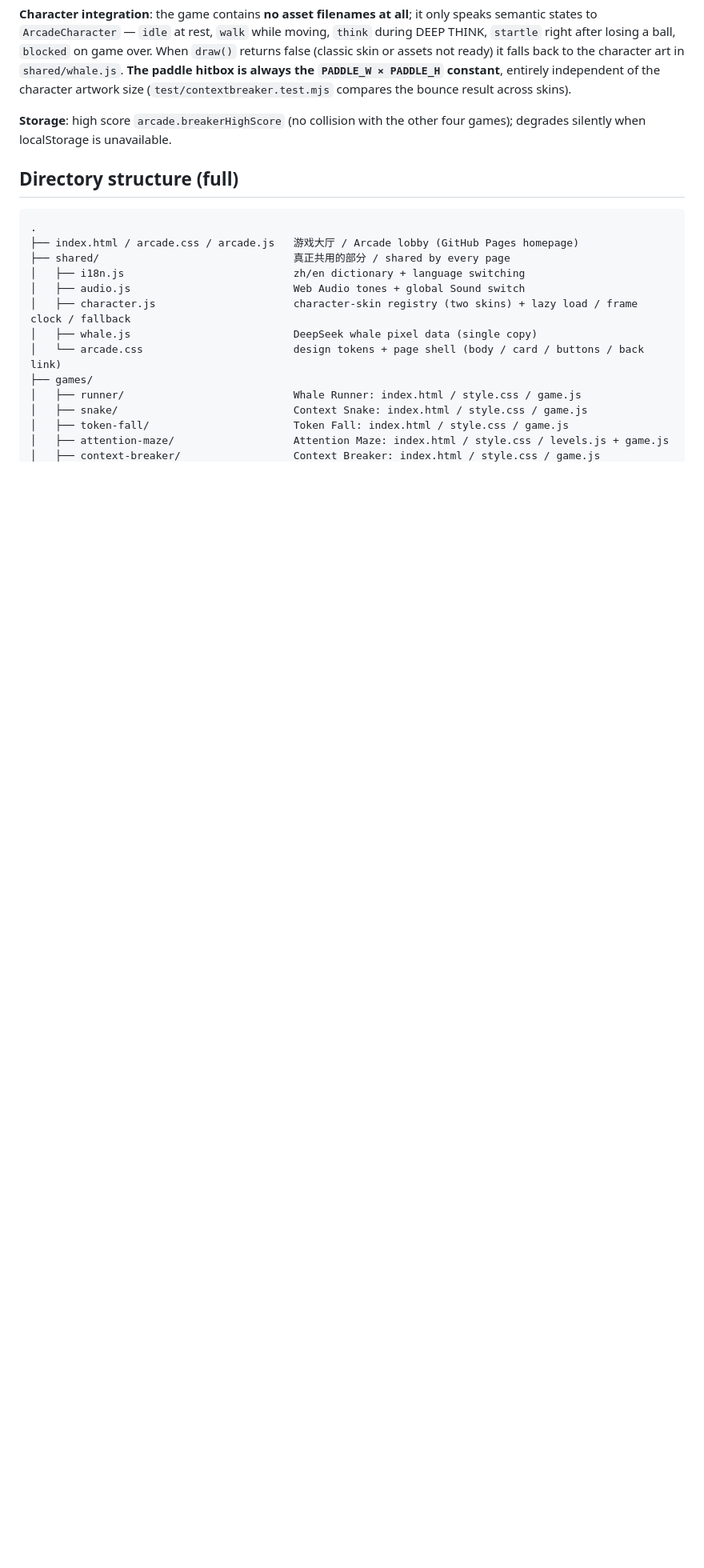
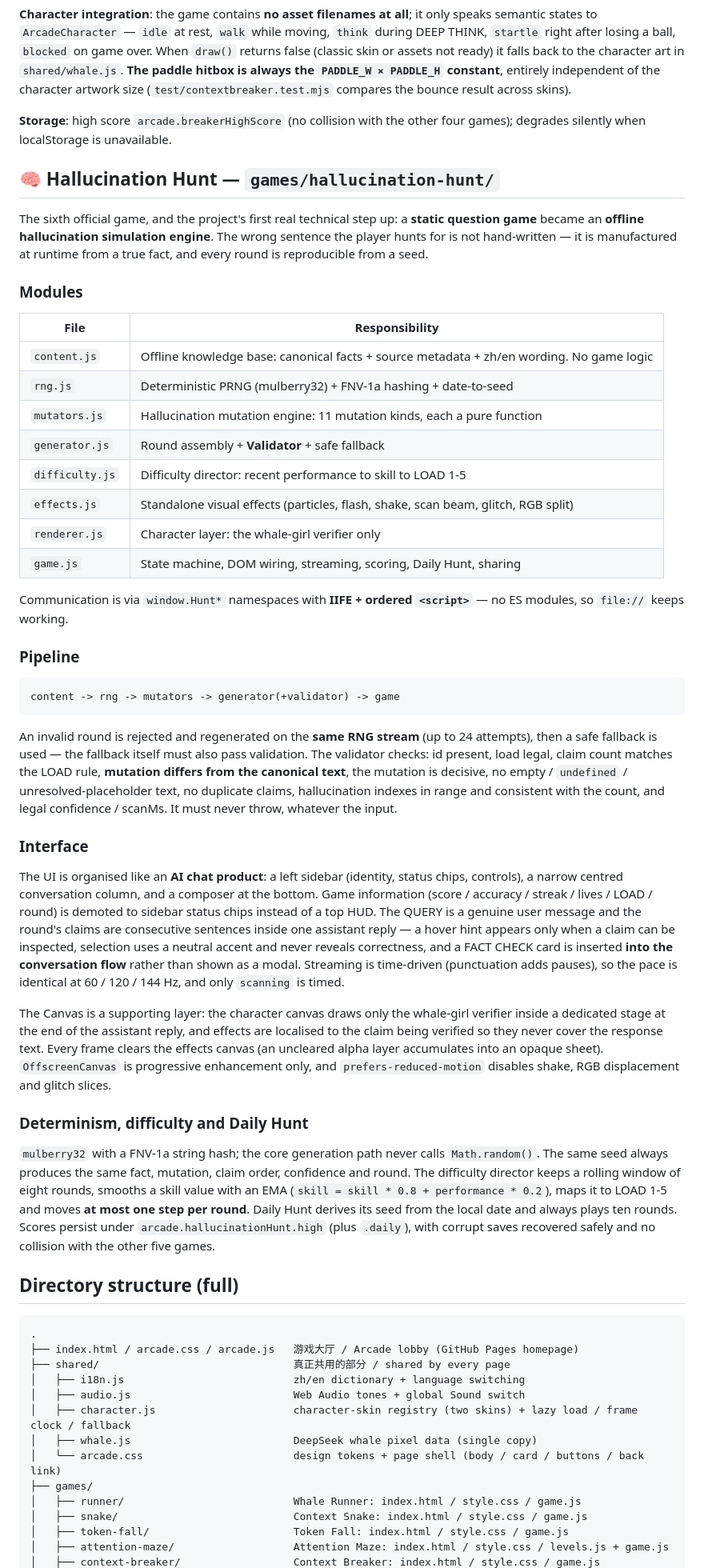
Before and after one commit to APXS114514/DeepSeek-Arcade, a Markdown page: docs/architecture.en.md, the part around the change. Shown at 80% size. Rendered like a GitHub page; blank space fills up the shorter version.

Commit message:
docs: 同步 Hallucination Hunt 的聊天界面结构
architecture.md 的 DOM/Canvas 分工表更新为新的三层职责（DOM 承担 sidebar /
会话流 / composer / 事实卡；角色层只画 verifier；特效层局部作用在被核验的句子），
并补一段说明聊天式信息架构。

architecture.en.md 之前只有目录树条目、缺整章，这次补齐 Hallucination Hunt
章节（模块表 / 管线与 Validator 规则 / 聊天界面 / 确定性与难度 / Daily Hunt）。

````diff
--- a/docs/architecture.en.md
+++ b/docs/architecture.en.md
@@ -489,6 +489,65 @@ independent of the character artwork size (`test/contextbreaker.test.mjs` compar
 **Storage**: high score `arcade.breakerHighScore` (no collision with the other four games); degrades silently when
 localStorage is unavailable.
 
+## 🧠 Hallucination Hunt — `games/hallucination-hunt/`
+
+The sixth official game, and the project's first real technical step up: a **static question game** became an
+**offline hallucination simulation engine**. The wrong sentence the player hunts for is not hand-written — it is
+manufactured at runtime from a true fact, and every round is reproducible from a seed.
+
+### Modules
+
+| File | Responsibility |
+| --- | --- |
+| `content.js` | Offline knowledge base: canonical facts + source metadata + zh/en wording. No game logic |
+| `rng.js` | Deterministic PRNG (mulberry32) + FNV-1a hashing + date-to-seed |
+| `mutators.js` | Hallucination mutation engine: 11 mutation kinds, each a pure function |
+| `generator.js` | Round assembly + **Validator** + safe fallback |
+| `difficulty.js` | Difficulty director: recent performance to skill to LOAD 1-5 |
+| `effects.js` | Standalone visual effects (particles, flash, shake, scan beam, glitch, RGB split) |
+| `renderer.js` | Character layer: the whale-girl verifier only |
+| `game.js` | State machine, DOM wiring, streaming, scoring, Daily Hunt, sharing |
+
+Communication is via `window.Hunt*` namespaces with **IIFE + ordered `<script>`** — no ES modules, so `file://`
+keeps working.
+
+### Pipeline
+
+```
+content -> rng -> mutators -> generator(+validator) -> game
+```
+
+An invalid round is rejected and regenerated on the **same RNG stream** (up to 24 attempts), then a safe fallback
+is used — the fallback itself must also pass validation. The validator checks: id present, load legal, claim count
+matches the LOAD rule, **mutation differs from the canonical text**, the mutation is decisive, no empty /
+`undefined` / unresolved-placeholder text, no duplicate claims, hallucination indexes in range and consistent with
+the count, and legal confidence / scanMs. It must never throw, whatever the input.
+
+### Interface
+
+The UI is organised like an **AI chat product**: a left sidebar (identity, status chips, controls), a narrow
+centred conversation column, and a composer at the bottom. Game information (score / accuracy / streak / lives /
+LOAD / round) is demoted to sidebar status chips instead of a top HUD. The QUERY is a genuine user message and the
+round's claims are consecutive sentences inside one assistant reply — a hover hint appears only when a claim can be
+inspected, selection uses a neutral accent and never reveals correctness, and a FACT CHECK card is inserted
+**into the conversation flow** rather than shown as a modal. Streaming is time-driven (punctuation adds pauses), so
+the pace is identical at 60 / 120 / 144 Hz, and only `scanning` is timed.
+
+The Canvas is a supporting layer: the character canvas draws only the whale-girl verifier inside a dedicated stage
+at the end of the assistant reply, and effects are localised to the claim being verified so they never cover the
+response text. Every frame clears the effects canvas (an uncleared alpha layer accumulates into an opaque sheet).
+`OffscreenCanvas` is progressive enhancement only, and `prefers-reduced-motion` disables shake, RGB displacement
+and glitch slices.
+
+### Determinism, difficulty and Daily Hunt
+
+`mulberry32` with a FNV-1a string hash; the core generation path never calls `Math.random()`. The same seed always
+produces the same fact, mutation, claim order, confidence and round. The difficulty director keeps a rolling window
+of eight rounds, smooths a skill value with an EMA (`skill = skill * 0.8 + performance * 0.2`), maps it to LOAD 1-5
+and moves **at most one step per round**. Daily Hunt derives its seed from the local date and always plays ten
+rounds. Scores persist under `arcade.hallucinationHunt.high` (plus `.daily`), with corrupt saves recovered safely
+and no collision with the other five games.
+
 ## Directory structure (full)
 
 ```text
````
Also changed, not shown: docs/architecture.md (+8 -3 lines).
